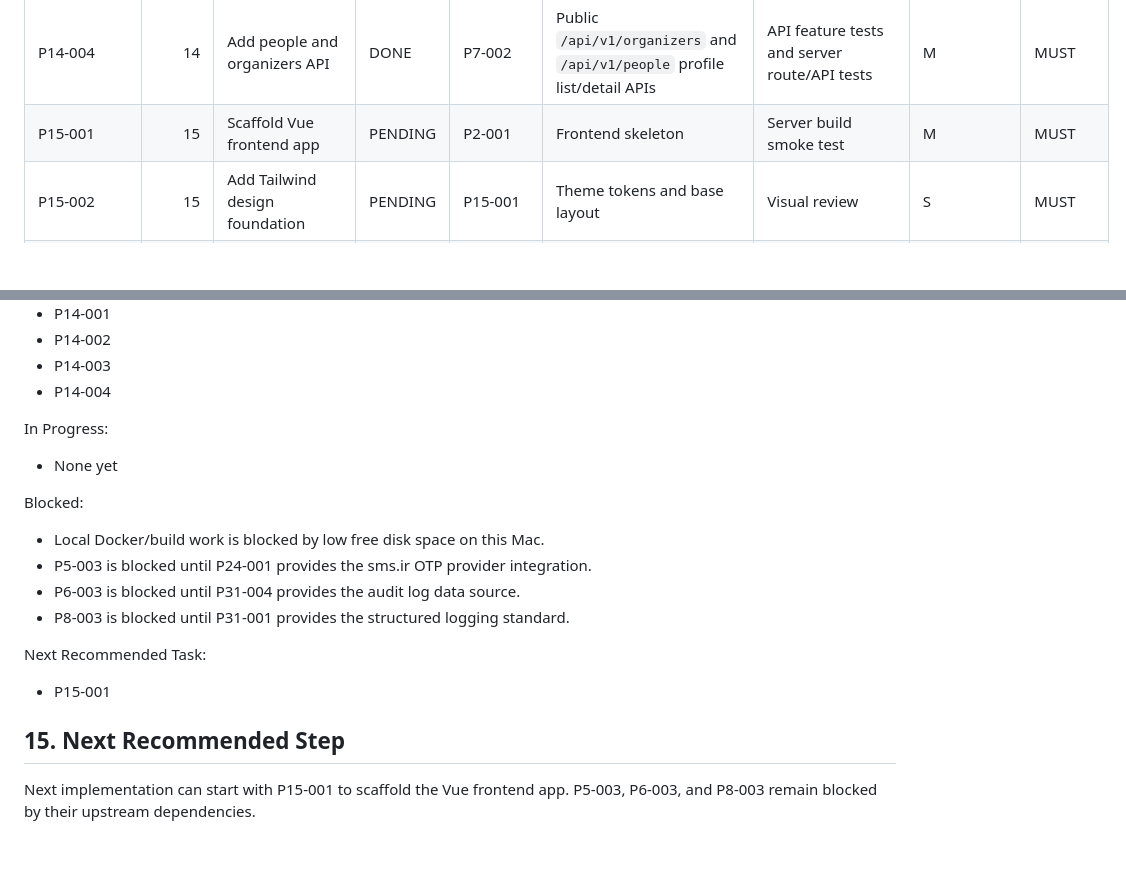
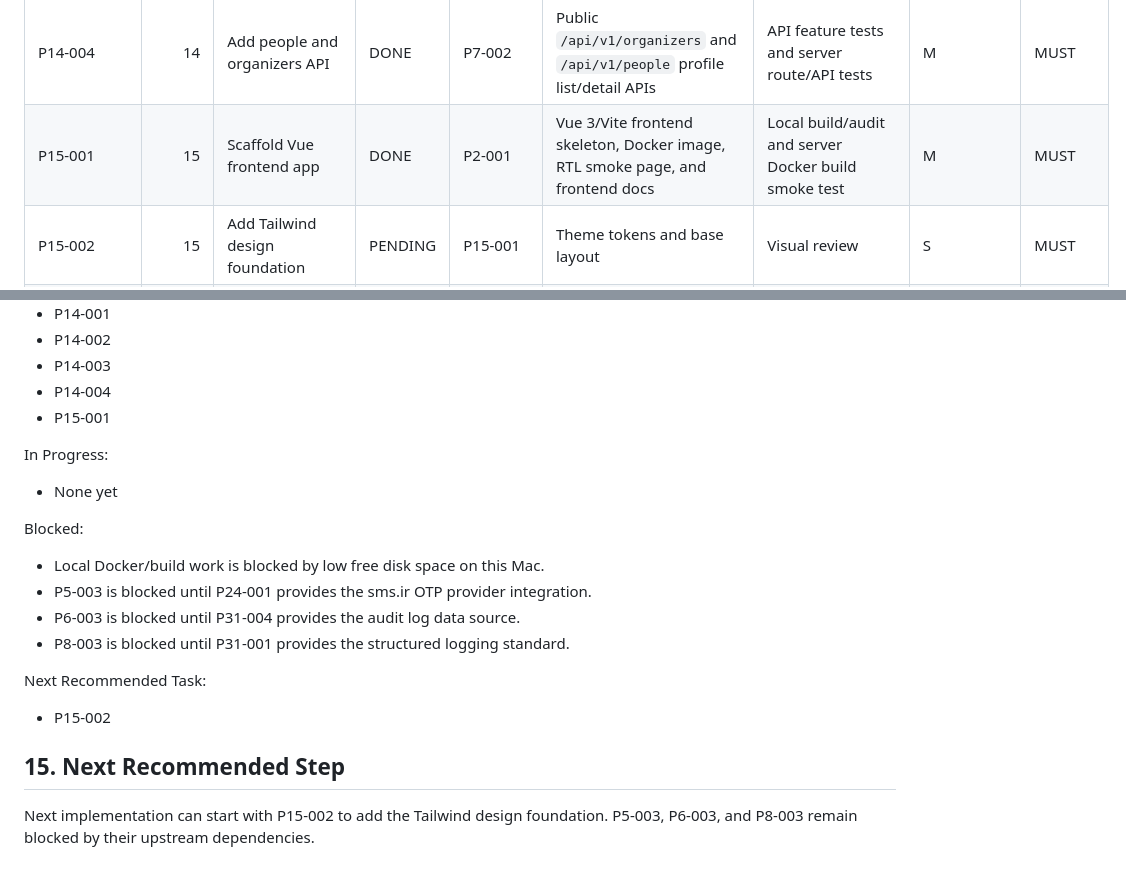
Before and after one commit to m4tinbeigi-official/rokhdad.top, a Markdown page: docs/TASK_BOARD.md, 2 parts joined by grey strips. Rendered like a GitHub page; blank space fills up the shorter version.

Commit message:
Mark Vue frontend scaffold complete

```diff
--- a/docs/TASK_BOARD.md
+++ b/docs/TASK_BOARD.md
@@ -141,7 +141,7 @@ The project is API-first, GitHub-first, and server-only at runtime. The local ma
 | P14-002 | 14 | Add event detail API | DONE | P14-001 | Public `/api/v1/events/{slug}` endpoint with detail fields, people, source attribution, and published-only visibility | API feature tests and server route/API tests | M | MUST |
 | P14-003 | 14 | Add categories and cities API | DONE | P7-001 | Public `/api/v1/categories` and `/api/v1/cities` active lookup endpoints | API feature tests and server route/API tests | S | MUST |
 | P14-004 | 14 | Add people and organizers API | DONE | P7-002 | Public `/api/v1/organizers` and `/api/v1/people` profile list/detail APIs | API feature tests and server route/API tests | M | MUST |
-| P15-001 | 15 | Scaffold Vue frontend app | PENDING | P2-001 | Frontend skeleton | Server build smoke test | M | MUST |
+| P15-001 | 15 | Scaffold Vue frontend app | DONE | P2-001 | Vue 3/Vite frontend skeleton, Docker image, RTL smoke page, and frontend docs | Local build/audit and server Docker build smoke test | M | MUST |
 | P15-002 | 15 | Add Tailwind design foundation | PENDING | P15-001 | Theme tokens and base layout | Visual review | S | MUST |
 | P15-003 | 15 | Add API client and error handling | PENDING | P15-001, P14-001 | API client module | Mock API test | M | MUST |
 | P16-001 | 16 | Build homepage event discovery | PENDING | P15-003, P14-001 | Homepage | Browser smoke test | M | MUST |
@@ -517,6 +517,7 @@ Completed:
 - P14-002
 - P14-003
 - P14-004
+- P15-001
 
 In Progress:
 
@@ -531,8 +532,8 @@ Blocked:
 
 Next Recommended Task:
 
-- P15-001
+- P15-002
 
 ## 15. Next Recommended Step
 
-Next implementation can start with P15-001 to scaffold the Vue frontend app. P5-003, P6-003, and P8-003 remain blocked by their upstream dependencies.
+Next implementation can start with P15-002 to add the Tailwind design foundation. P5-003, P6-003, and P8-003 remain blocked by their upstream dependencies.
```
